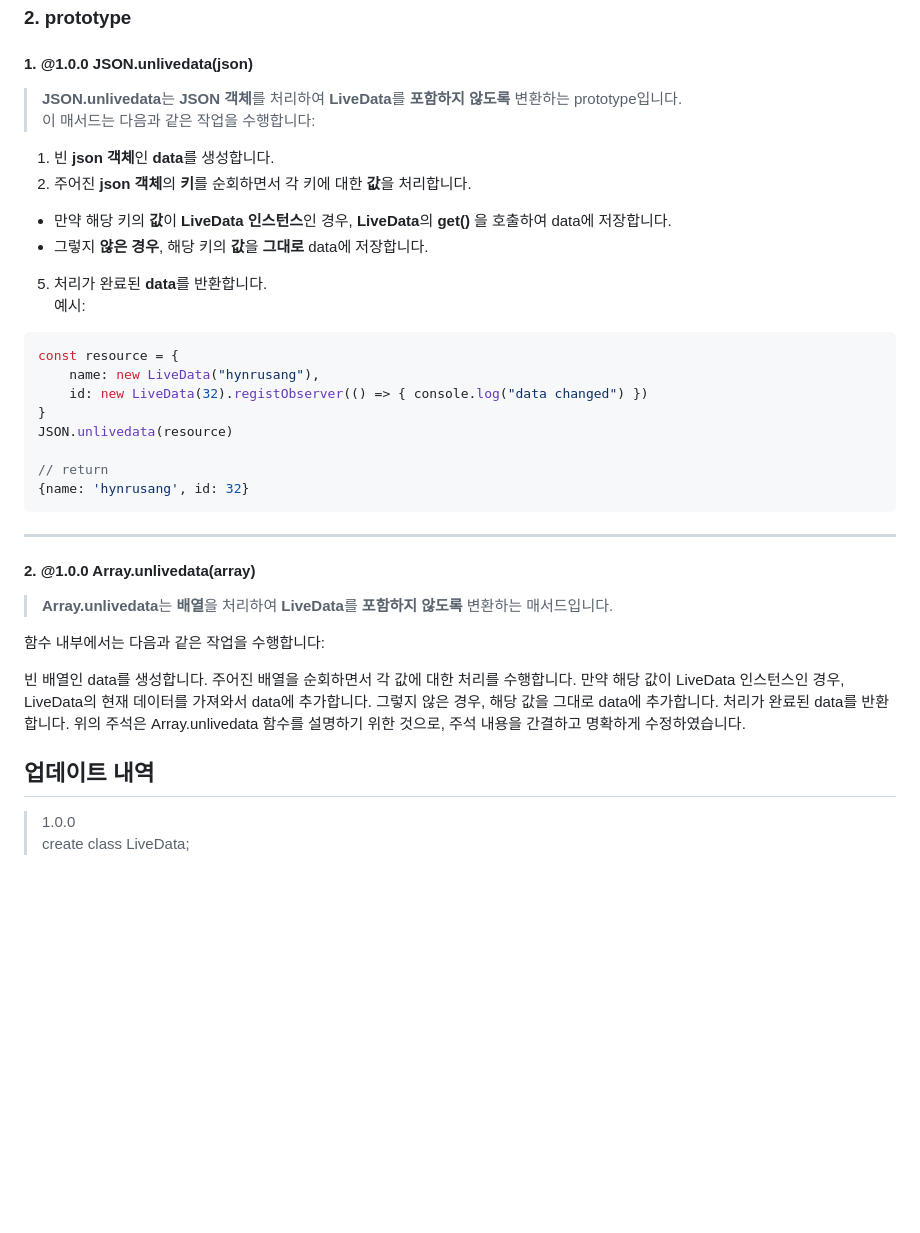
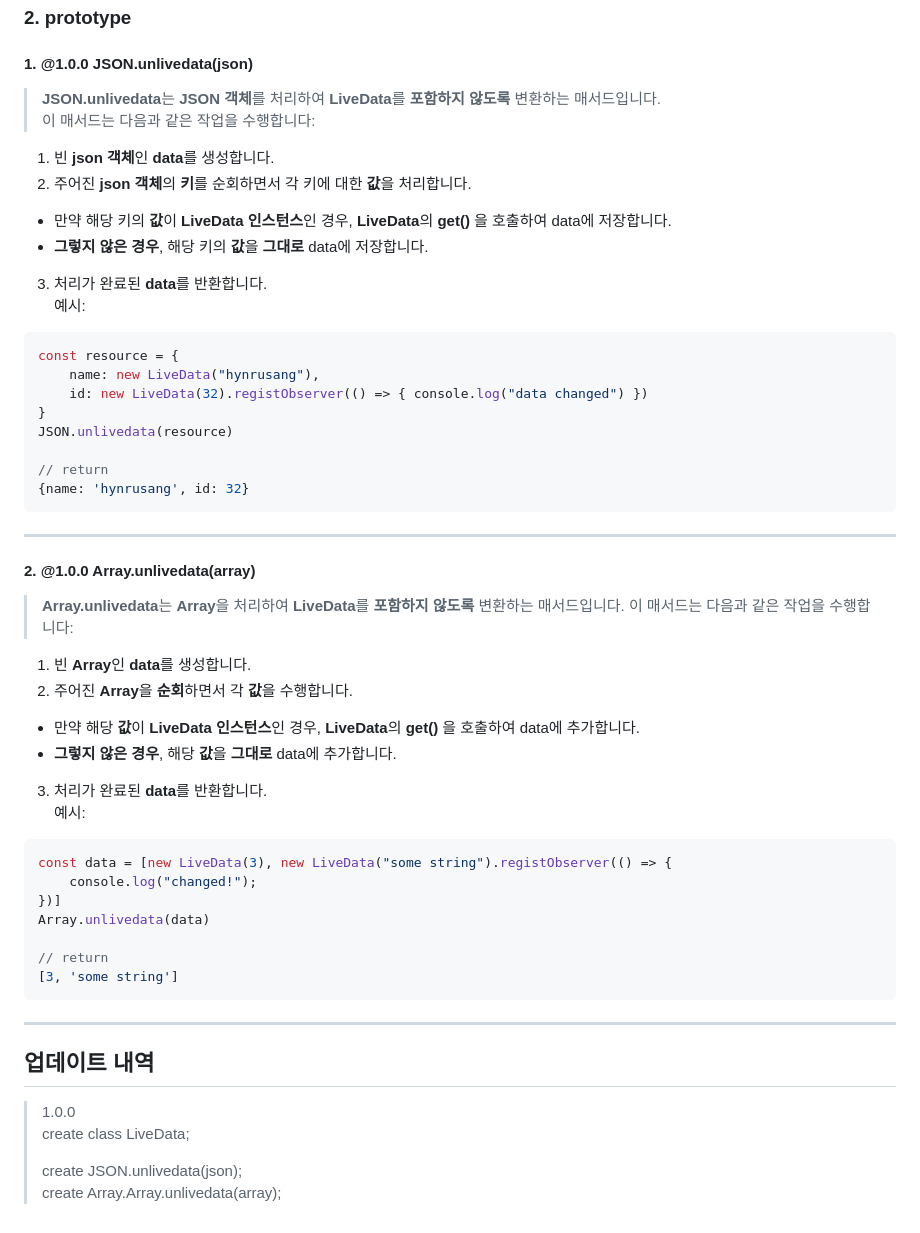
Before and after one commit to hynrusang/js-lib, a Markdown page: livedata.md, the part around the change. GitHub-like rendering; blank space fills up the shorter version.

````diff
--- a/livedata.md
+++ b/livedata.md
@@ -85,13 +85,13 @@ console.log(db.get())
 ---
 ### 2. prototype
 #### 1. **@1.0.0** JSON.unlivedata(json)
-> **JSON.unlivedata**는 **JSON 객체**를 처리하여 **LiveData**를 **포함하지 않도록** 변환하는 prototype입니다.
+> **JSON.unlivedata**는 **JSON 객체**를 처리하여 **LiveData**를 **포함하지 않도록** 변환하는 매서드입니다.
 > 이 매서드는 다음과 같은 작업을 수행합니다:
 1. 빈 **json 객체**인 **data**를 생성합니다.
 2. 주어진 **json 객체**의 **키**를 순회하면서 각 키에 대한 **값**을 처리합니다.
 - 만약 해당 키의 **값**이 **LiveData 인스턴스**인 경우, **LiveData**의 **get()** 을 호출하여 data에 저장합니다.
-- 그렇지 **않은 경우**, 해당 키의 **값**을 **그대로** data에 저장합니다.
-5. 처리가 완료된 **data**를 반환합니다.
+- **그렇지 않은 경우**, 해당 키의 **값**을 **그대로** data에 저장합니다.
+3. 처리가 완료된 **data**를 반환합니다.
 예시:
 ```js
 const resource = {
@@ -105,19 +105,27 @@ JSON.unlivedata(resource)
 ```
 ---
 #### 2. **@1.0.0** Array.unlivedata(array)
-> **Array.unlivedata**는 **배열**을 처리하여 **LiveData**를 **포함하지 않도록** 변환하는 매서드입니다.
+> **Array.unlivedata**는 **Array**을 처리하여 **LiveData**를 **포함하지 않도록** 변환하는 매서드입니다.
+> 이 매서드는 다음과 같은 작업을 수행합니다:
+1. 빈 **Array**인 **data**를 생성합니다.
+2. 주어진 **Array**을 **순회**하면서 각 **값**을 수행합니다.
+- 만약 해당 **값**이 **LiveData 인스턴스**인 경우, **LiveData**의 **get()** 을 호출하여 data에 추가합니다.
+- **그렇지 않은 경우**, 해당 **값**을 **그대로** data에 추가합니다.
+3. 처리가 완료된 **data**를 반환합니다.
+예시:
+```js
+const data = [new LiveData(3), new LiveData("some string").registObserver(() => {
+    console.log("changed!");
+})]
+Array.unlivedata(data)
 
-함수 내부에서는 다음과 같은 작업을 수행합니다:
-
-빈 배열인 data를 생성합니다.
-주어진 배열을 순회하면서 각 값에 대한 처리를 수행합니다.
-만약 해당 값이 LiveData 인스턴스인 경우, LiveData의 현재 데이터를 가져와서 data에 추가합니다.
-그렇지 않은 경우, 해당 값을 그대로 data에 추가합니다.
-처리가 완료된 data를 반환합니다.
-위의 주석은 Array.unlivedata 함수를 설명하기 위한 것으로, 주석 내용을 간결하고 명확하게 수정하였습니다.
-
-
-
+// return
+[3, 'some string']
+```
+---
 ## 업데이트 내역
 > 1.0.0
 > create class LiveData;
+>
+> create JSON.unlivedata(json);
+> create Array.Array.unlivedata(array);
````
